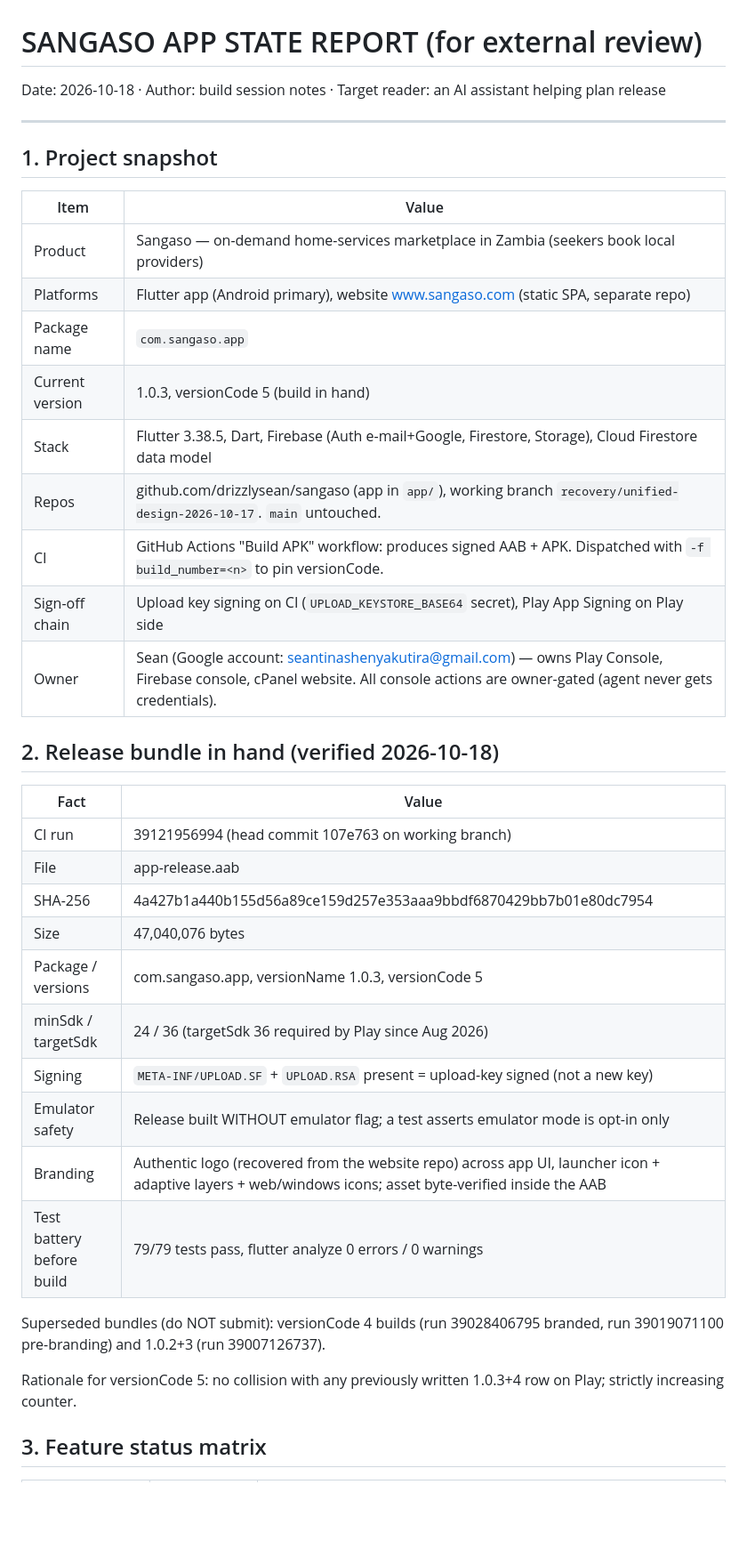
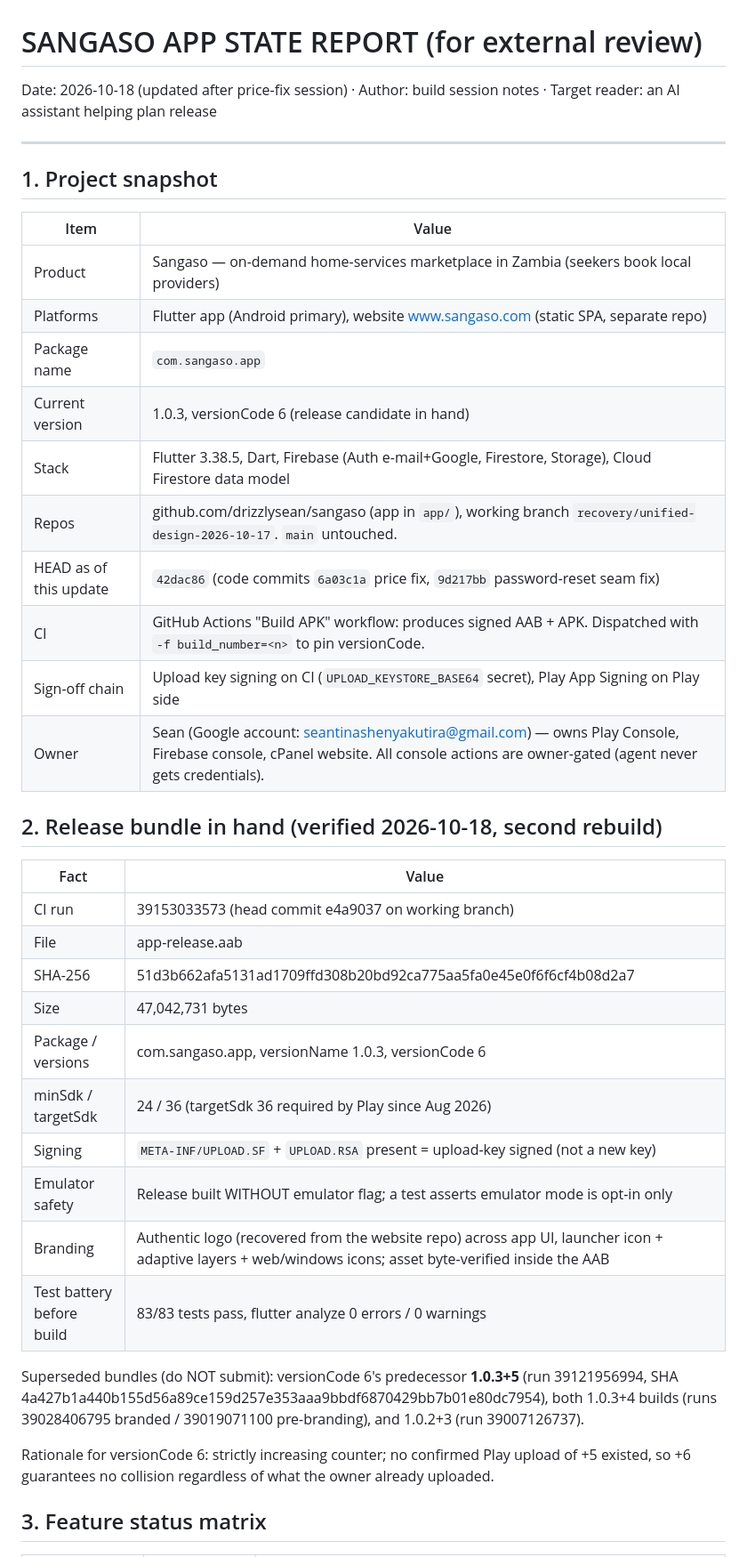
Before and after one commit to drizzlysean/sangaso, a Markdown page: reports/APP_STATE_HANDOFF.md, the part around one of its changes. Shown at 89% size. GitHub-like rendering; blank space fills up the shorter version.

```diff
--- a/reports/APP_STATE_HANDOFF.md
+++ b/reports/APP_STATE_HANDOFF.md
@@ -1,5 +1,5 @@
 # SANGASO APP STATE REPORT (for external review)
-Date: 2026-10-18 · Author: build session notes · Target reader: an AI assistant helping plan release
+Date: 2026-10-18 (updated after price-fix session) · Author: build session notes · Target reader: an AI assistant helping plan release
 
 ---
 
@@ -10,31 +10,32 @@ Date: 2026-10-18 · Author: build session notes · Target reader: an AI assistan
 | Product | Sangaso — on-demand home-services marketplace in Zambia (seekers book local providers) |
 | Platforms | Flutter app (Android primary), website www.sangaso.com (static SPA, separate repo) |
 | Package name | `com.sangaso.app` |
-| Current version | 1.0.3, versionCode 5 (build in hand) |
+| Current version | 1.0.3, versionCode 6 (release candidate in hand) |
 | Stack | Flutter 3.38.5, Dart, Firebase (Auth e-mail+Google, Firestore, Storage), Cloud Firestore data model |
 | Repos | github.com/drizzlysean/sangaso (app in `app/`), working branch `recovery/unified-design-2026-10-17`. `main` untouched. |
+| HEAD as of this update | `42dac86` (code commits `6a03c1a` price fix, `9d217bb` password-reset seam fix) |
 | CI | GitHub Actions "Build APK" workflow: produces signed AAB + APK. Dispatched with `-f build_number=<n>` to pin versionCode. |
 | Sign-off chain | Upload key signing on CI (`UPLOAD_KEYSTORE_BASE64` secret), Play App Signing on Play side |
 | Owner | Sean (Google account: seantinashenyakutira@gmail.com) — owns Play Console, Firebase console, cPanel website. All console actions are owner-gated (agent never gets credentials). |
 
-## 2. Release bundle in hand (verified 2026-10-18)
+## 2. Release bundle in hand (verified 2026-10-18, second rebuild)
 
 | Fact | Value |
 | --- | --- |
-| CI run | 39121956994 (head commit 107e763 on working branch) |
+| CI run | 39153033573 (head commit e4a9037 on working branch) |
 | File | app-release.aab |
-| SHA-256 | 4a427b1a440b155d56a89ce159d257e353aaa9bbdf6870429bb7b01e80dc7954 |
-| Size | 47,040,076 bytes |
-| Package / versions | com.sangaso.app, versionName 1.0.3, versionCode 5 |
+| SHA-256 | 51d3b662afa5131ad1709ffd308b20bd92ca775aa5fa0e45e0f6f6cf4b08d2a7 |
+| Size | 47,042,731 bytes |
+| Package / versions | com.sangaso.app, versionName 1.0.3, versionCode 6 |
 | minSdk / targetSdk | 24 / 36 (targetSdk 36 required by Play since Aug 2026) |
 | Signing | `META-INF/UPLOAD.SF` + `UPLOAD.RSA` present = upload-key signed (not a new key) |
 | Emulator safety | Release built WITHOUT emulator flag; a test asserts emulator mode is opt-in only |
 | Branding | Authentic logo (recovered from the website repo) across app UI, launcher icon + adaptive layers + web/windows icons; asset byte-verified inside the AAB |
-| Test battery before build | 79/79 tests pass, flutter analyze 0 errors / 0 warnings |
+| Test battery before build | 83/83 tests pass, flutter analyze 0 errors / 0 warnings |
 
-Superseded bundles (do NOT submit): versionCode 4 builds (run 39028406795 branded, run 39019071100 pre-branding) and 1.0.2+3 (run 39007126737).
+Superseded bundles (do NOT submit): versionCode 6's predecessor **1.0.3+5** (run 39121956994, SHA 4a427b1a440b155d56a89ce159d257e353aaa9bbdf6870429bb7b01e80dc7954), both 1.0.3+4 builds (runs 39028406795 branded / 39019071100 pre-branding), and 1.0.2+3 (run 39007126737).
 
-Rationale for versionCode 5: no collision with any previously written 1.0.3+4 row on Play; strictly increasing counter.
+Rationale for versionCode 6: strictly increasing counter; no confirmed Play upload of +5 existed, so +6 guarantees no collision regardless of what the owner already uploaded.
 
 ## 3. Feature status matrix
 
```
Also changed, not shown: other parts of reports/APP_STATE_HANDOFF.md (+19 -17 lines).
